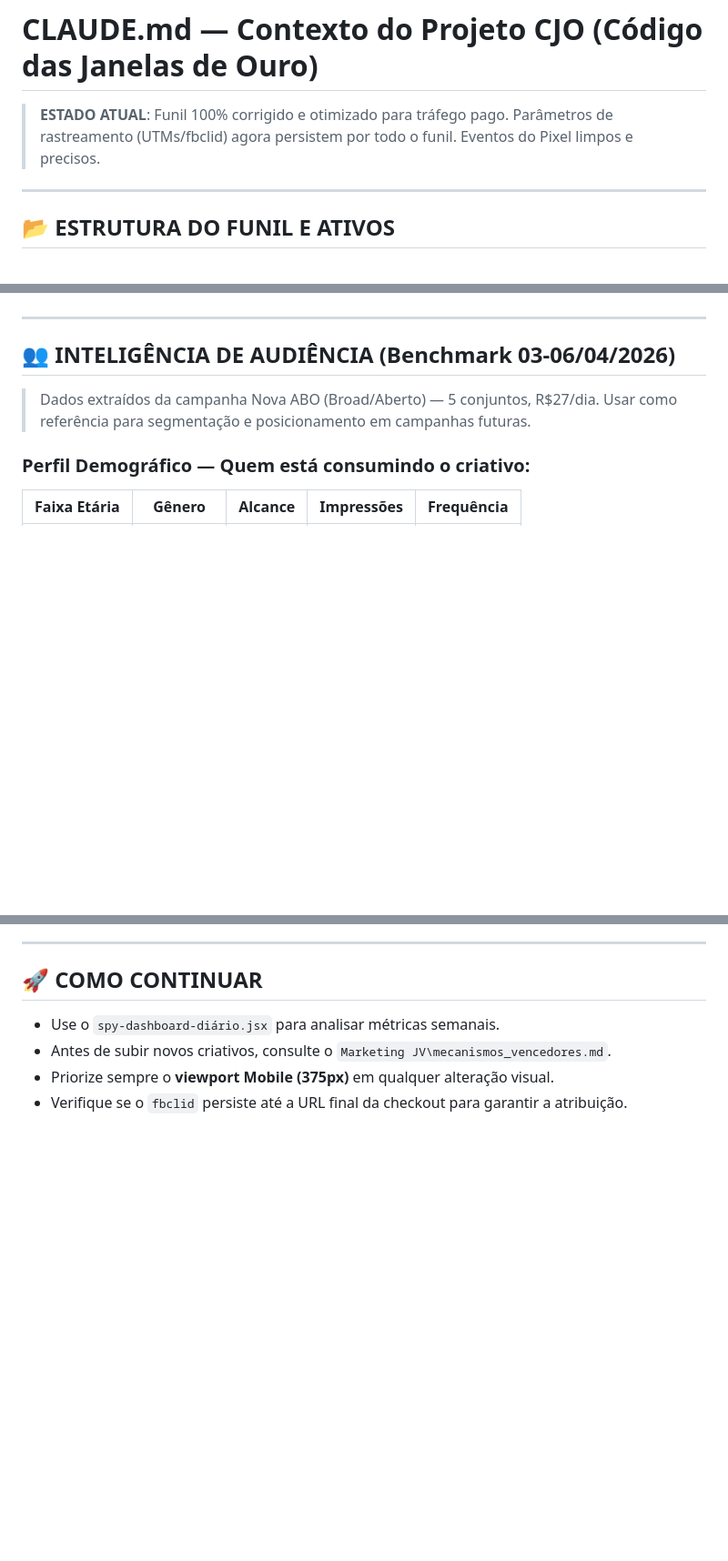
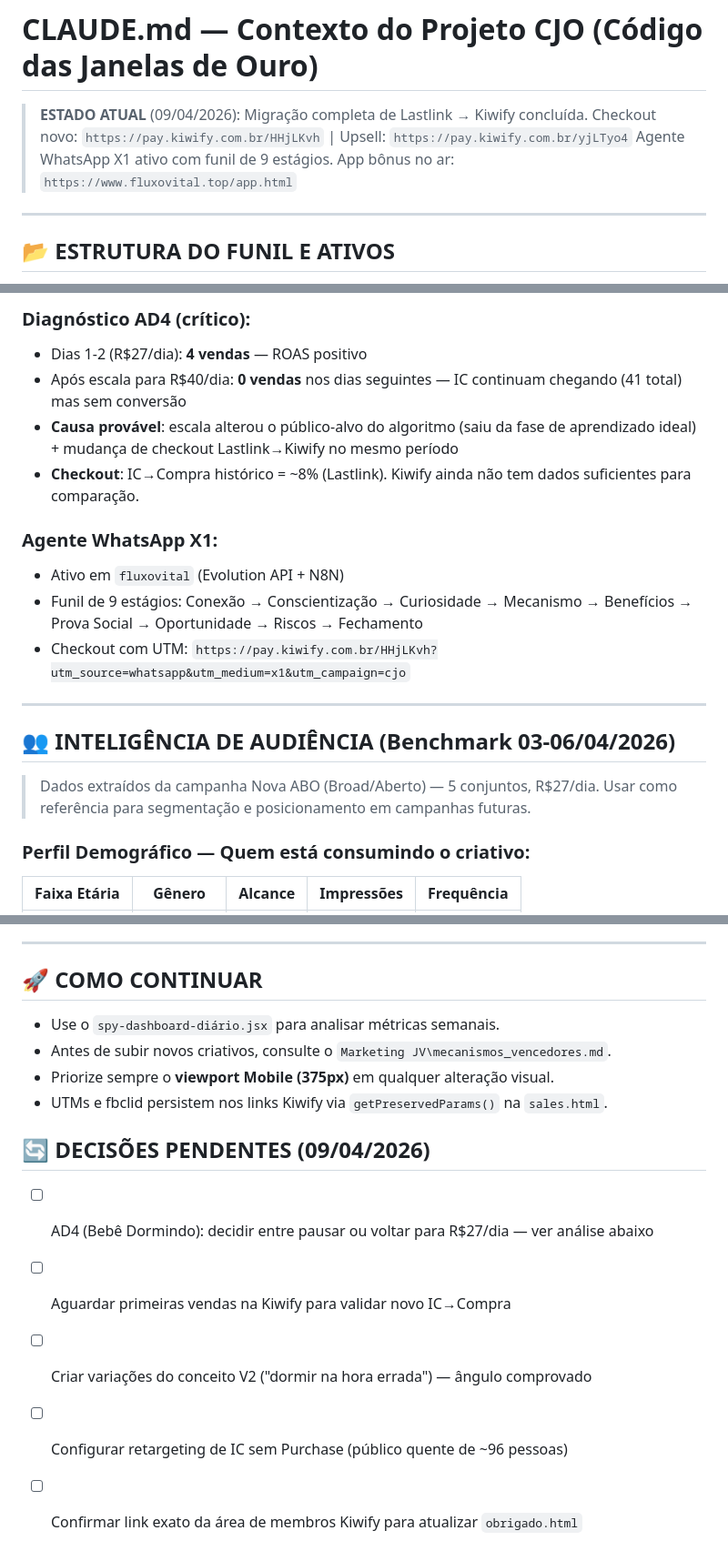
Before and after one commit to jvitor010/funil-vendas, a Markdown page: CLAUDE.md, 3 parts joined by grey strips. Shown at 91% size. GitHub-like rendering; blank space fills up the shorter version.

```diff
--- a/CLAUDE.md
+++ b/CLAUDE.md
@@ -1,8 +1,8 @@
 # CLAUDE.md — Contexto do Projeto CJO (Código das Janelas de Ouro)
 
-> **ESTADO ATUAL**: Funil 100% corrigido e otimizado para tráfego pago.
-> Parâmetros de rastreamento (UTMs/fbclid) agora persistem por todo o funil.
-> Eventos do Pixel limpos e precisos.
+> **ESTADO ATUAL** (09/04/2026): Migração completa de Lastlink → Kiwify concluída.
+> Checkout novo: `https://pay.kiwify.com.br/HHjLKvh` | Upsell: `https://pay.kiwify.com.br/yjLTyo4`
+> Agente WhatsApp X1 ativo com funil de 9 estágios. App bônus no ar: `https://www.fluxovital.top/app.html`
 
 ---
 
@@ -54,3 +76,13 @@ Os arquivos de produção e ferramentas de suporte estão organizados assim:
+### Diagnóstico AD4 (crítico):
+- Dias 1-2 (R$27/dia): **4 vendas** — ROAS positivo
+- Após escala para R$40/dia: **0 vendas** nos dias seguintes — IC continuam chegando (41 total) mas sem conversão
+- **Causa provável**: escala alterou o público-alvo do algoritmo (saiu da fase de aprendizado ideal) + mudança de checkout Lastlink→Kiwify no mesmo período
+- **Checkout**: IC→Compra histórico = ~8% (Lastlink). Kiwify ainda não tem dados suficientes para comparação.
+
+### Agente WhatsApp X1:
+- Ativo em `fluxovital` (Evolution API + N8N)
+- Funil de 9 estágios: Conexão → Conscientização → Curiosidade → Mecanismo → Benefícios → Prova Social → Oportunidade → Riscos → Fechamento
+- Checkout com UTM: `https://pay.kiwify.com.br/HHjLKvh?utm_source=whatsapp&utm_medium=x1&utm_campaign=cjo`
 
 ---
 
@@ -88,4 +120,11 @@ Os arquivos de produção e ferramentas de suporte estão organizados assim:
 - Use o `spy-dashboard-diário.jsx` para analisar métricas semanais.
 - Antes de subir novos criativos, consulte o `Marketing JV\mecanismos_vencedores.md`.
 - Priorize sempre o **viewport Mobile (375px)** em qualquer alteração visual.
-- Verifique se o `fbclid` persiste até a URL final da checkout para garantir a atribuição.
+- UTMs e fbclid persistem nos links Kiwify via `getPreservedParams()` na `sales.html`.
+
+## 🔄 DECISÕES PENDENTES (09/04/2026)
+- [ ] AD4 (Bebê Dormindo): decidir entre pausar ou voltar para R$27/dia — ver análise abaixo
+- [ ] Aguardar primeiras vendas na Kiwify para validar novo IC→Compra
+- [ ] Criar variações do conceito V2 ("dormir na hora errada") — ângulo comprovado
+- [ ] Configurar retargeting de IC sem Purchase (público quente de ~96 pessoas)
+- [ ] Confirmar link exato da área de membros Kiwify para atualizar `obrigado.html`
```
Also changed, not shown: other parts of CLAUDE.md (+36 -14 lines).
